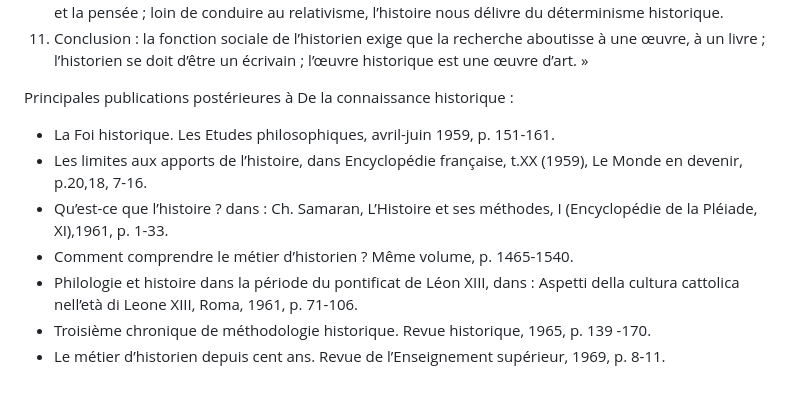
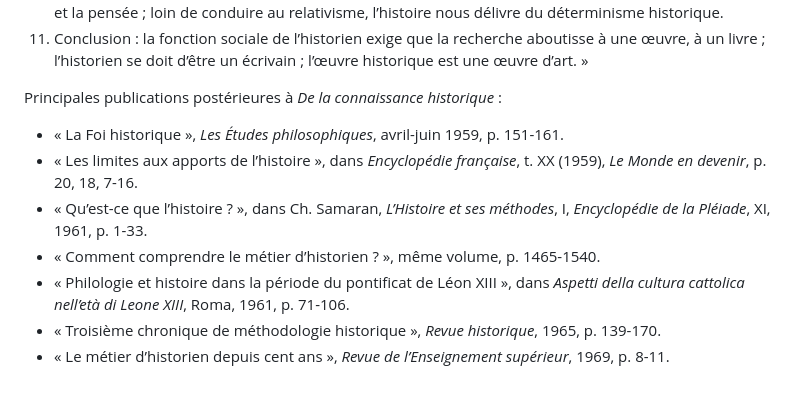
Before and after one commit to arnoz91/site-marrou, a Markdown page: contenu/pages/methode-historique.md, the part around the change. Rendered like a GitHub page.

Commit message:
Update page “methode-historique”

```diff
--- a/contenu/pages/methode-historique.md
+++ b/contenu/pages/methode-historique.md
@@ -38,12 +38,12 @@ Sa méthodologie historique est exposée dans le livre _De la connaissance histo
 10. L’histoire est utile car elle est connaissance de l’homme, récupération des valeurs culturelles dans l’art et la pensée ; loin de conduire au relativisme, l’histoire nous délivre du déterminisme historique.
 11. Conclusion : la fonction sociale de l’historien exige que la recherche aboutisse à une œuvre, à un livre ; l’historien se doit d’être un écrivain ; l’œuvre historique est une œuvre d’art. »
 
-Principales publications postérieures à De la connaissance historique :
+Principales publications postérieures à _De la connaissance historique_ :
 
-- La Foi historique. Les Etudes philosophiques, avril-juin 1959, p. 151-161.
-- Les limites aux apports de l’histoire, dans Encyclopédie française, t.XX (1959), Le Monde en devenir, p.20,18, 7-16.
-- Qu’est-ce que l’histoire ? dans : Ch. Samaran, L’Histoire et ses méthodes, I (Encyclopédie de la Pléiade, XI),1961, p. 1-33.
-- Comment comprendre le métier d’historien ? Même volume, p. 1465-1540.
-- Philologie et histoire dans la période du pontificat de Léon XIII, dans : Aspetti della cultura cattolica nell’età di Leone XIII, Roma, 1961, p. 71-106.
-- Troisième chronique de méthodologie historique. Revue historique, 1965, p. 139 -170.
-- Le métier d’historien depuis cent ans. Revue de l’Enseignement supérieur, 1969, p. 8-11.
+- « La Foi historique », _Les Études philosophiques_, avril-juin 1959, p. 151-161.
+- « Les limites aux apports de l’histoire », dans _Encyclopédie française_, t. XX (1959), _Le Monde en devenir_, p. 20, 18, 7-16.
+- « Qu’est-ce que l’histoire ? », dans Ch. Samaran, _L’Histoire et ses méthodes_, I, _Encyclopédie de la Pléiade_, XI, 1961, p. 1-33.
+- « Comment comprendre le métier d’historien ? », même volume, p. 1465-1540.
+- « Philologie et histoire dans la période du pontificat de Léon XIII », dans _Aspetti della cultura cattolica nell’età di Leone XIII_, Roma, 1961, p. 71-106.
+- « Troisième chronique de méthodologie historique », _Revue historique_, 1965, p. 139-170.
+- « Le métier d’historien depuis cent ans », _Revue de l’Enseignement supérieur_, 1969, p. 8-11.
```
